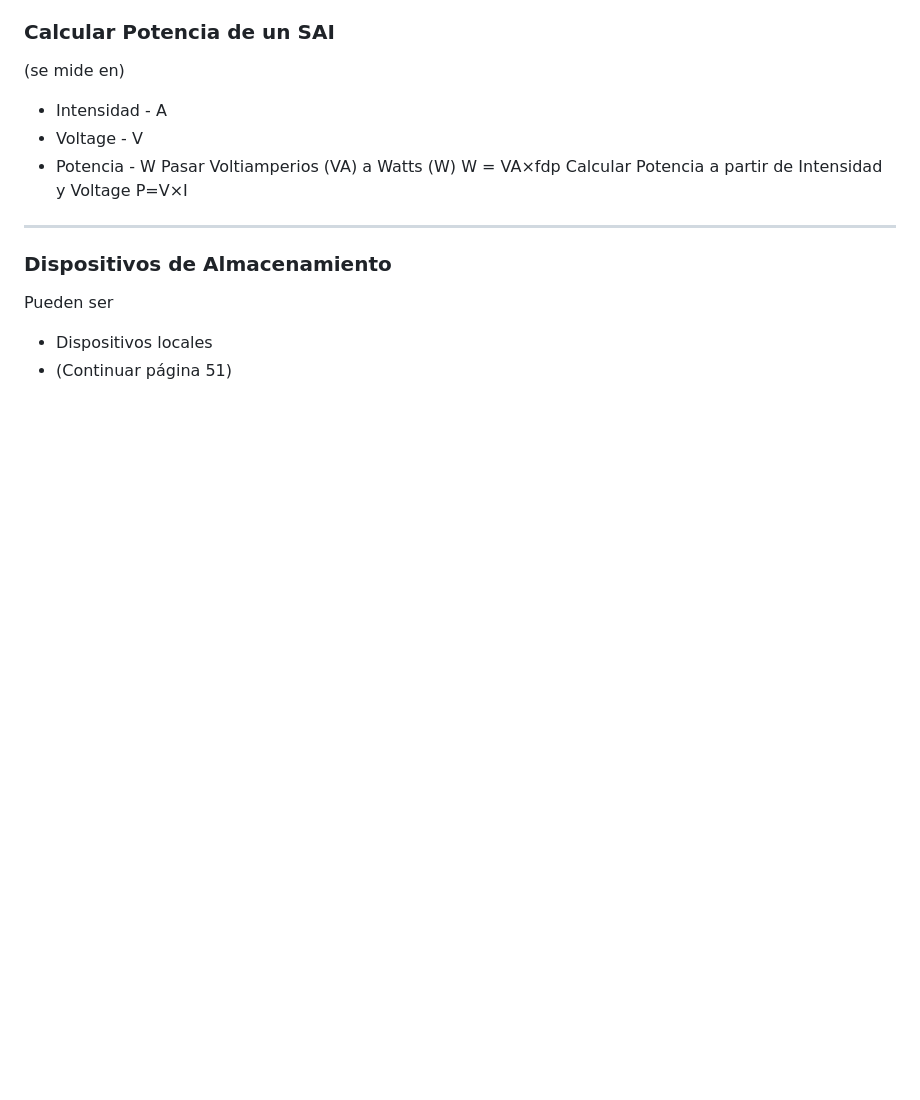
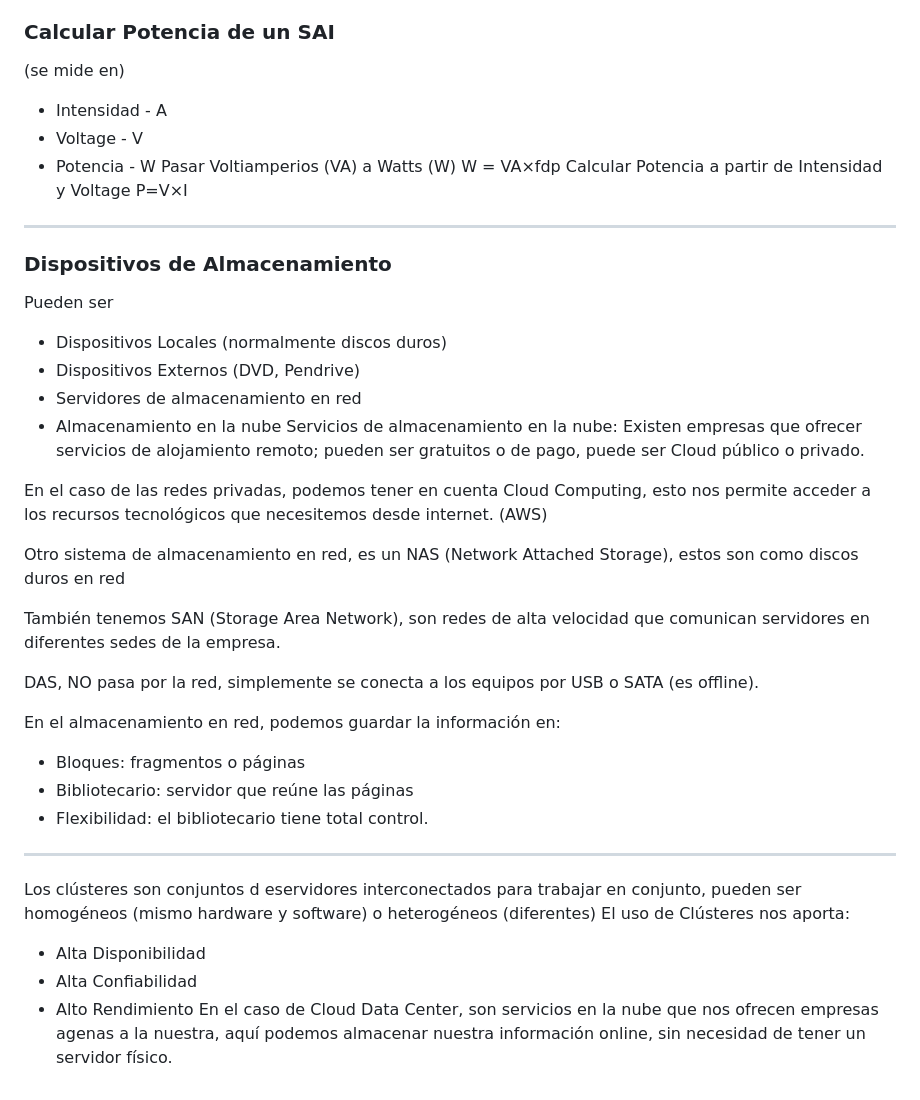
Before and after one commit to AleX-17r/Resumenes-2SMR, a Markdown page: Seguridad/README.md, the part around one of its changes. Rendered like a GitHub page; blank space fills up the shorter version.

```diff
--- a/Seguridad/README.md
+++ b/Seguridad/README.md
@@ -162,5 +162,30 @@ Calcular Potencia a partir de Intensidad y Voltage
 
 ### Dispositivos de Almacenamiento
 Pueden ser
- - Dispositivos locales
- - (Continuar página 51)
+ - Dispositivos Locales (normalmente discos duros)
+ - Dispositivos Externos (DVD, Pendrive)
+ - Servidores de almacenamiento en red
+ - Almacenamiento en la nube
+Servicios de almacenamiento en la nube:
+Existen empresas que ofrecer servicios de alojamiento remoto; pueden ser gratuitos o de pago, puede ser Cloud público o privado.
+
+En el caso de las redes privadas, podemos tener en cuenta Cloud Computing, esto nos permite acceder a los recursos tecnológicos que necesitemos desde internet. (AWS)
+
+Otro sistema de almacenamiento en red, es un NAS (Network Attached Storage), estos son como discos duros en red
+
+También tenemos SAN (Storage Area Network), son redes de alta velocidad que comunican servidores en diferentes sedes de la empresa.
+
+DAS, NO pasa por la red, simplemente se conecta a los equipos por USB o SATA (es offline).
+
+En el almacenamiento en red, podemos guardar la información en:
+- Bloques: fragmentos o páginas
+- Bibliotecario: servidor que reúne las páginas
+- Flexibilidad: el bibliotecario tiene total control.
+
+---
+Los clústeres son conjuntos d eservidores interconectados para trabajar en conjunto, pueden ser homogéneos (mismo hardware y software) o heterogéneos (diferentes)
+ El uso de Clústeres nos aporta:
+  - Alta Disponibilidad
+  - Alta Confiabilidad
+  - Alto Rendimiento
+En el caso de Cloud Data Center, son servicios en la nube que nos ofrecen empresas agenas a la nuestra, aquí podemos almacenar nuestra información online, sin necesidad de tener un servidor físico.
```
Also changed, not shown: other parts of Seguridad/README.md (+6 -6 lines).
